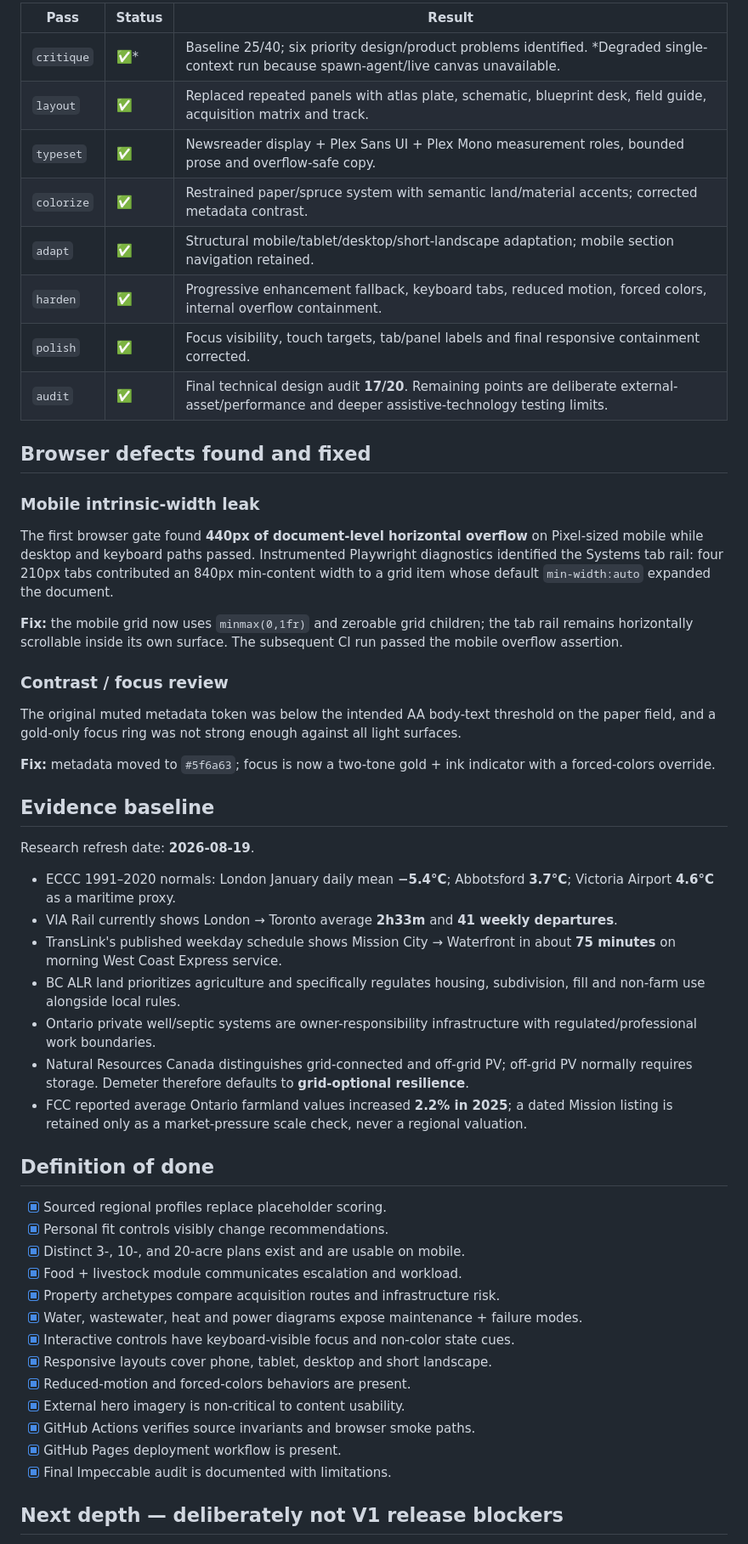
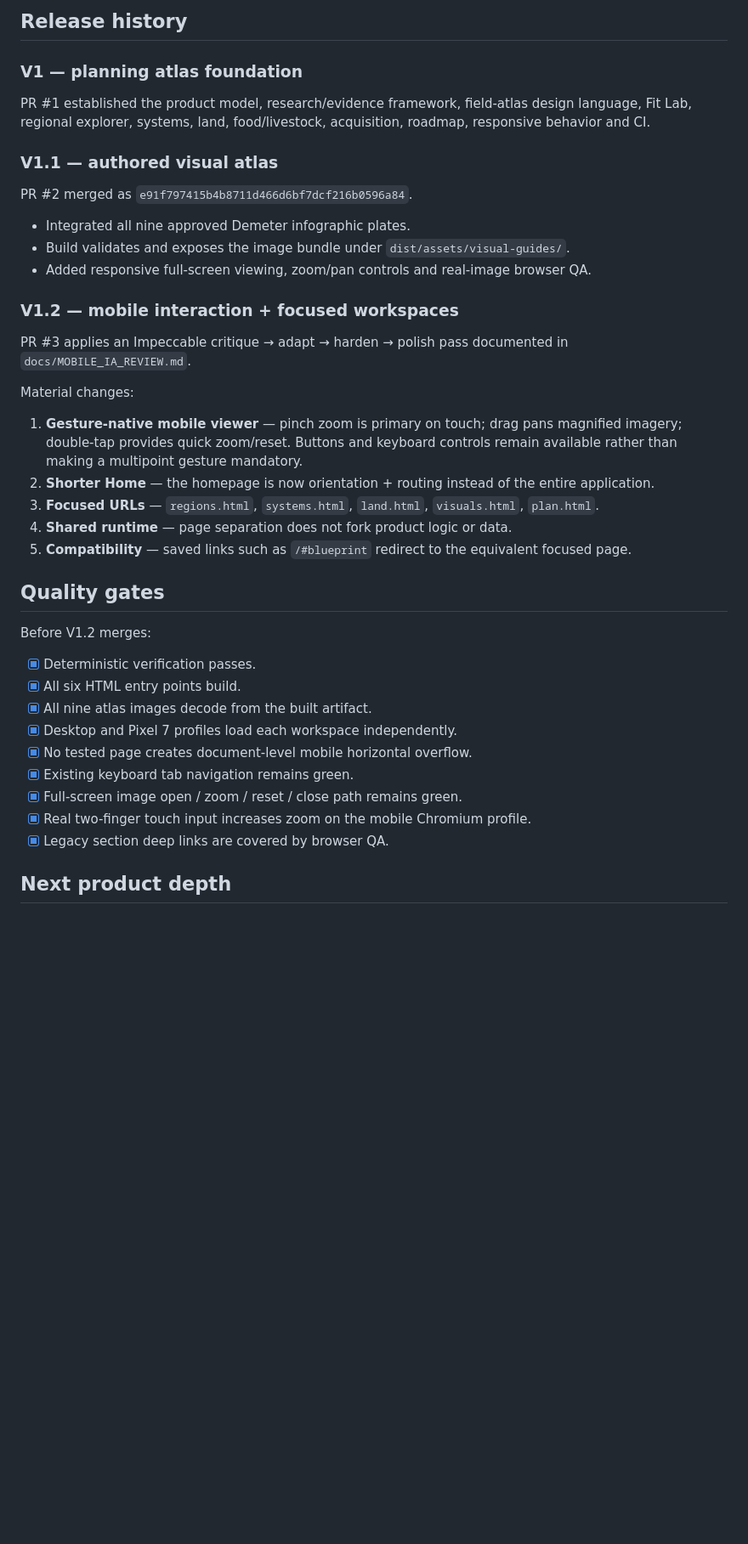
Before and after one commit to BenWassa/demeter, a Markdown page: docs/STATUS.md, the part around one of its changes. Shown at 85% size. Rendered like a GitHub page; blank space fills up the shorter version.

Commit message:
Update Demeter status for mobile IA release

```diff
--- a/docs/STATUS.md
+++ b/docs/STATUS.md
@@ -38,56 +33,43 @@ Ship a coherent end-to-end V1 of Project Demeter: an interactive Canadian homest
 
-| Pass | Status | Result |
-|---|---|---|
-| `critique` | ✅* | Baseline 25/40; six priority design/product problems identified. *Degraded single-context run because spawn-agent/live canvas unavailable. |
-| `layout` | ✅ | Replaced repeated panels with atlas plate, schematic, blueprint desk, field guide, acquisition matrix and track. |
-| `typeset` | ✅ | Newsreader display + Plex Sans UI + Plex Mono measurement roles, bounded prose and overflow-safe copy. |
-| `colorize` | ✅ | Restrained paper/spruce system with semantic land/material accents; corrected metadata contrast. |
-| `adapt` | ✅ | Structural mobile/tablet/desktop/short-landscape adaptation; mobile section navigation retained. |
-| `harden` | ✅ | Progressive enhancement fallback, keyboard tabs, reduced motion, forced colors, internal overflow containment. |
-| `polish` | ✅ | Focus visibility, touch targets, tab/panel labels and final responsive containment corrected. |
-| `audit` | ✅ | Final technical design audit **17/20**. Remaining points are deliberate external-asset/performance and deeper assistive-technology testing limits. |
+## Release history
 
-## Browser defects found and fixed
+### V1 — planning atlas foundation
 
-### Mobile intrinsic-width leak
+PR #1 established the product model, research/evidence framework, field-atlas design language, Fit Lab, regional explorer, systems, land, food/livestock, acquisition, roadmap, responsive behavior and CI.
 
-The first browser gate found **440px of document-level horizontal overflow** on Pixel-sized mobile while desktop and keyboard paths passed. Instrumented Playwright diagnostics identified the Systems tab rail: four 210px tabs contributed an 840px min-content width to a grid item whose default `min-width:auto` expanded the document.
+### V1.1 — authored visual atlas
 
-**Fix:** the mobile grid now uses `minmax(0,1fr)` and zeroable grid children; the tab rail remains horizontally scrollable inside its own surface. The subsequent CI run passed the mobile overflow assertion.
+PR #2 merged as `e91f797415b4b8711d466d6bf7dcf216b0596a84`.
 
-### Contrast / focus review
+- Integrated all nine approved Demeter infographic plates.
+- Build validates and exposes the image bundle under `dist/assets/visual-guides/`.
+- Added responsive full-screen viewing, zoom/pan controls and real-image browser QA.
 
-The original muted metadata token was below the intended AA body-text threshold on the paper field, and a gold-only focus ring was not strong enough against all light surfaces.
+### V1.2 — mobile interaction + focused workspaces
 
-**Fix:** metadata moved to `#5f6a63`; focus is now a two-tone gold + ink indicator with a forced-colors override.
+PR #3 applies an Impeccable critique → adapt → harden → polish pass documented in `docs/MOBILE_IA_REVIEW.md`.
 
-## Evidence baseline
+Material changes:
 
-Research refresh date: **2026-08-19**.
+1. **Gesture-native mobile viewer** — pinch zoom is primary on touch; drag pans magnified imagery; double-tap provides quick zoom/reset. Buttons and keyboard controls remain available rather than making a multipoint gesture mandatory.
+2. **Shorter Home** — the homepage is now orientation + routing instead of the entire application.
+3. **Focused URLs** — `regions.html`, `systems.html`, `land.html`, `visuals.html`, `plan.html`.
+4. **Shared runtime** — page separation does not fork product logic or data.
+5. **Compatibility** — saved links such as `/#blueprint` redirect to the equivalent focused page.
 
-- ECCC 1991–2020 normals: London January daily mean **−5.4°C**; Abbotsford **3.7°C**; Victoria Airport **4.6°C** as a maritime proxy.
-- VIA Rail currently shows London → Toronto average **2h33m** and **41 weekly departures**.
-- TransLink's published weekday schedule shows Mission City → Waterfront in about **75 minutes** on morning West Coast Express service.
-- BC ALR land prioritizes agriculture and specifically regulates housing, subdivision, fill and non-farm use alongside local rules.
-- Ontario private well/septic systems are owner-responsibility infrastructure with regulated/professional work boundaries.
-- Natural Resources Canada distinguishes grid-connected and off-grid PV; off-grid PV normally requires storage. Demeter therefore defaults to **grid-optional resilience**.
-- FCC reported average Ontario farmland values increased **2.2% in 2025**; a dated Mission listing is retained only as a market-pressure scale check, never a regional valuation.
+## Quality gates
 
-## Definition of done
+Before V1.2 merges:
 
-- [x] Sourced regional profiles replace placeholder scoring.
-- [x] Personal fit controls visibly change recommendations.
-- [x] Distinct 3-, 10-, and 20-acre plans exist and are usable on mobile.
-- [x] Food + livestock module communicates escalation and workload.
-- [x] Property archetypes compare acquisition routes and infrastructure risk.
-- [x] Water, wastewater, heat and power diagrams expose maintenance + failure modes.
-- [x] Interactive controls have keyboard-visible focus and non-color state cues.
-- [x] Responsive layouts cover phone, tablet, desktop and short landscape.
-- [x] Reduced-motion and forced-colors behaviors are present.
-- [x] External hero imagery is non-critical to content usability.
-- [x] GitHub Actions verifies source invariants and browser smoke paths.
-- [x] GitHub Pages deployment workflow is present.
-- [x] Final Impeccable audit is documented with limitations.
+- [x] Deterministic verification passes.
+- [x] All six HTML entry points build.
+- [x] All nine atlas images decode from the built artifact.
+- [x] Desktop and Pixel 7 profiles load each workspace independently.
+- [x] No tested page creates document-level mobile horizontal overflow.
+- [x] Existing keyboard tab navigation remains green.
+- [x] Full-screen image open / zoom / reset / close path remains green.
+- [x] Real two-finger touch input increases zoom on the mobile Chromium profile.
+- [x] Legacy section deep links are covered by browser QA.
 
-## Next depth — deliberately not V1 release blockers
+## Next product depth
 
```
Also changed, not shown: other parts of docs/STATUS.md (+27 -30 lines).
